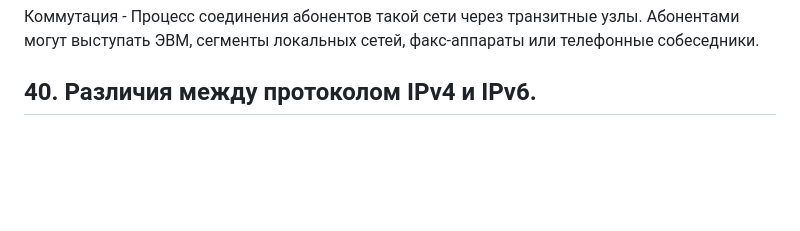
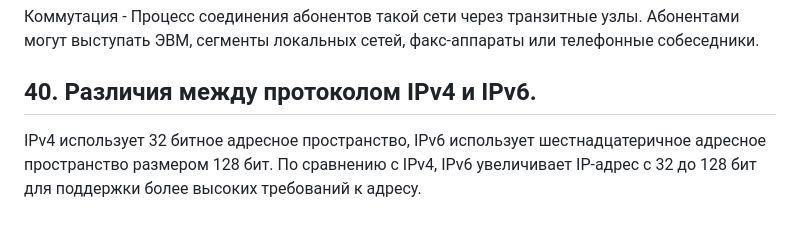
Before and after one commit to twers1/my-study, a Markdown page: Компьютерные сети/readme.md, the part around the change. GitHub-like rendering; blank space fills up the shorter version.

Commit message:
edit: file  computer networks

```diff
--- a/Компьютерные сети/readme.md
+++ b/Компьютерные сети/readme.md
@@ -600,3 +600,5 @@ VLAN
 Процесс соединения абонентов такой сети через транзитные узлы. Абонентами могут выступать ЭВМ, сегменты локальных сетей, факс-аппараты или телефонные собеседники.
 
 ## 40.	 Различия между протоколом IPv4 и IPv6.
+
+IPv4 использует 32 битное адресное пространство, IPv6 использует шестнадцатеричное адресное пространство размером 128 бит. По сравнению с IPv4, IPv6 увеличивает IP-адрес с 32 до 128 бит для поддержки более высоких требований к адресу.
```
